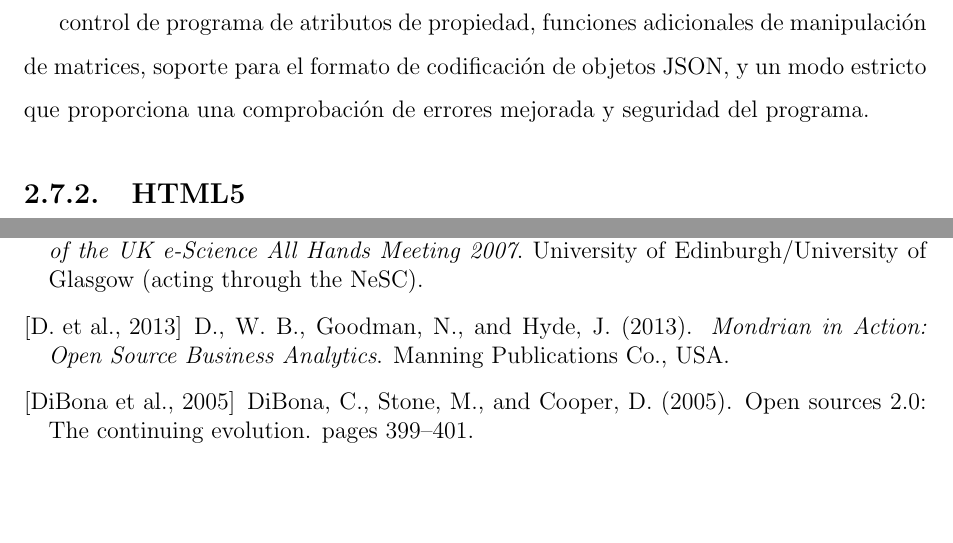
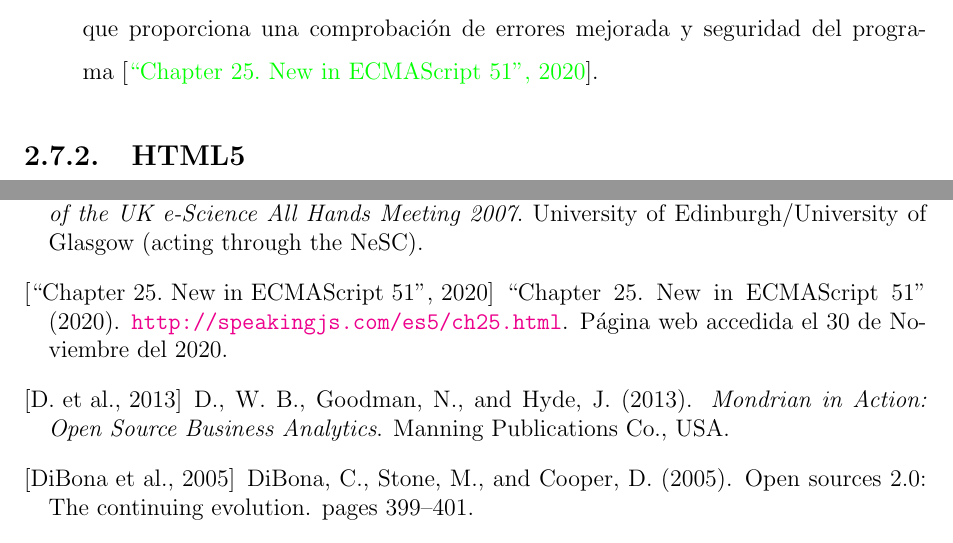
Before and after one commit to yomarhuamani/degree, a LaTeX thesis (Degree.tex, which reads ChapterII/chapterII.tex): two parts of pages 74 and 82 of 83, joined at a grey line, cut at the place of the change, the shorter picture padded with empty space. Compiled offline with pdfLaTeX.

Commit message:
txs auto checkin

```diff
--- a/ChapterII/chapterII.tex
+++ b/ChapterII/chapterII.tex
@@ -861,15 +861,9 @@
 			\item Creación e inspección reflexiva de objetos,
 			\item Control de programa de atributos de propiedad,
 			\item Funciones adicionales de manipulación de matrices,
-			\item Soporte para el formato de codificación de objetos JSON, y un modo estricto que proporciona una comprobación de errores mejorada y seguridad del programa.
+			\item Soporte para el formato de codificación de objetos JSON, y un modo estricto que proporciona una comprobación de errores mejorada y seguridad del programa \cite{chap2_ecmascript5}.
 		\end{itemize}
 
-
-
-		control de programa de atributos de propiedad,
-		funciones adicionales de manipulación de matrices,
-		soporte para el formato de codificación de objetos JSON, y
-		un modo estricto que proporciona una comprobación de errores mejorada y seguridad del programa.
 	\subsection{HTML5}
 			\lipsum[1-2]
 	\subsection{Javascript}
```
